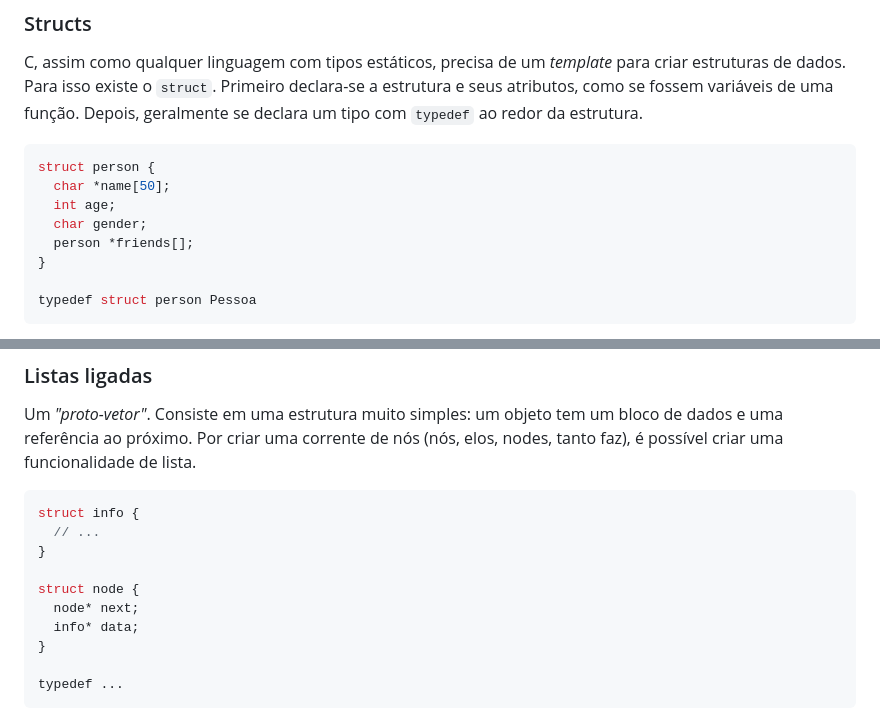
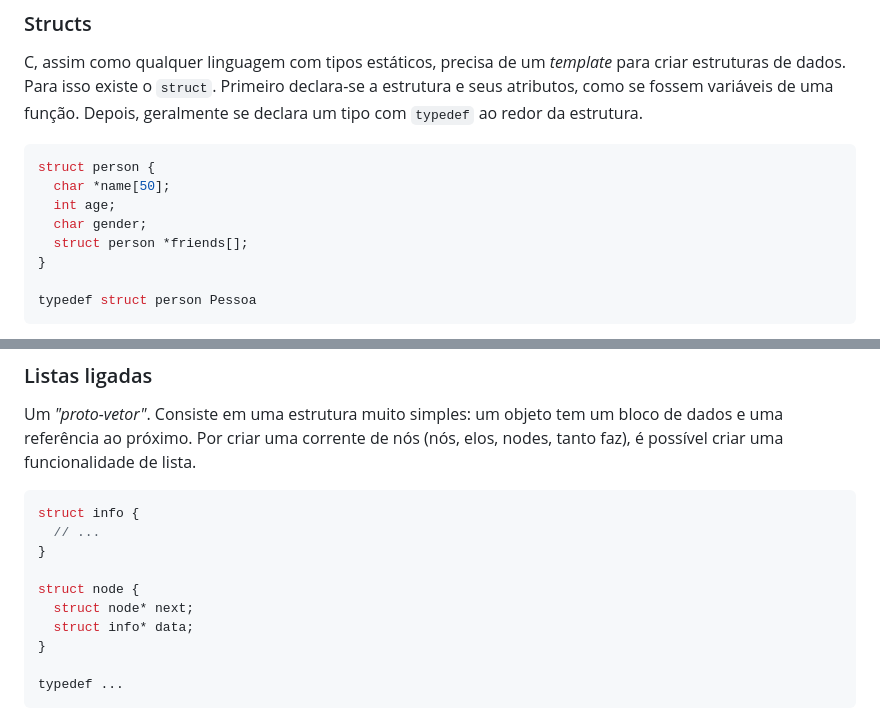
Before and after one commit to Vicente-VP/Fatec-Resumos, a Markdown page: README.md, 2 parts joined by grey strips. GitHub-like rendering.

Commit message:
fixed dumb

```diff
--- a/README.md
+++ b/README.md
@@ -47,7 +47,7 @@ struct person {
   char *name[50];
   int age;
   char gender;
-  person *friends[];
+  struct person *friends[];
 }
 
 typedef struct person Pessoa
@@ -128,8 +128,8 @@ struct info {
 }
 
 struct node {
-  node* next;
-  info* data;
+  struct node* next;
+  struct info* data;
 }
 
 typedef ...
```
